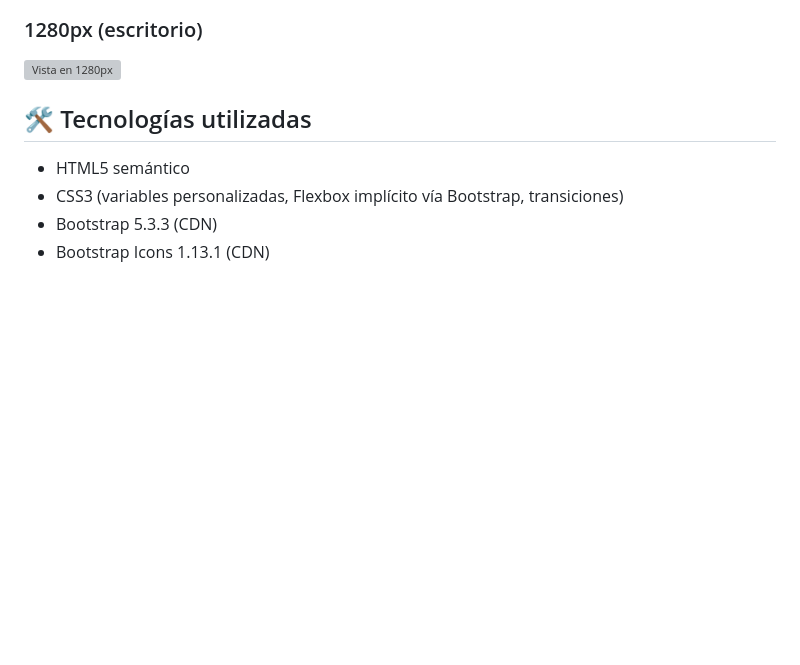
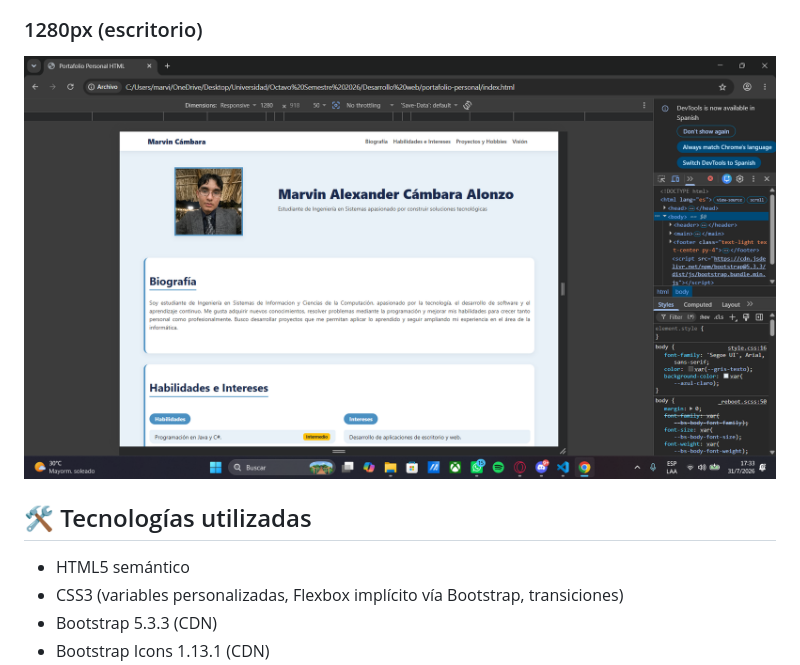
Before and after one commit to MCambara707/portafolio-personal, a Markdown page: README.md, the part around the change. GitHub-like rendering; blank space fills up the shorter version; grey boxes are pictures that could not be loaded.

Commit message:
Fix image link for 1280px view in README

```diff
--- a/README.md
+++ b/README.md
@@ -55,7 +55,7 @@ La página fue probada y verificada en los siguientes anchos de pantalla, sin ge
 ![Vista en 768px](capturas/prueba768.png)
 
 ### 1280px (escritorio)
-![Vista en 1280px](capturas/prueba1280.png)
+![Vista en 1280px](capturas/prueba.1280.png)
 
 ## 🛠️ Tecnologías utilizadas
 
```
